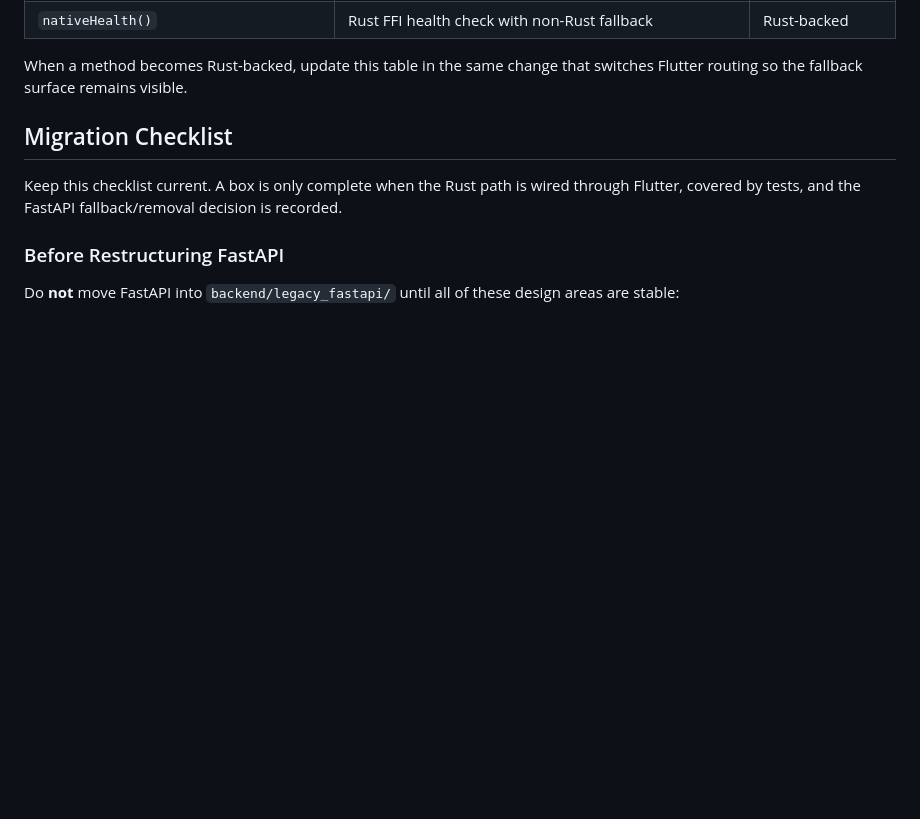
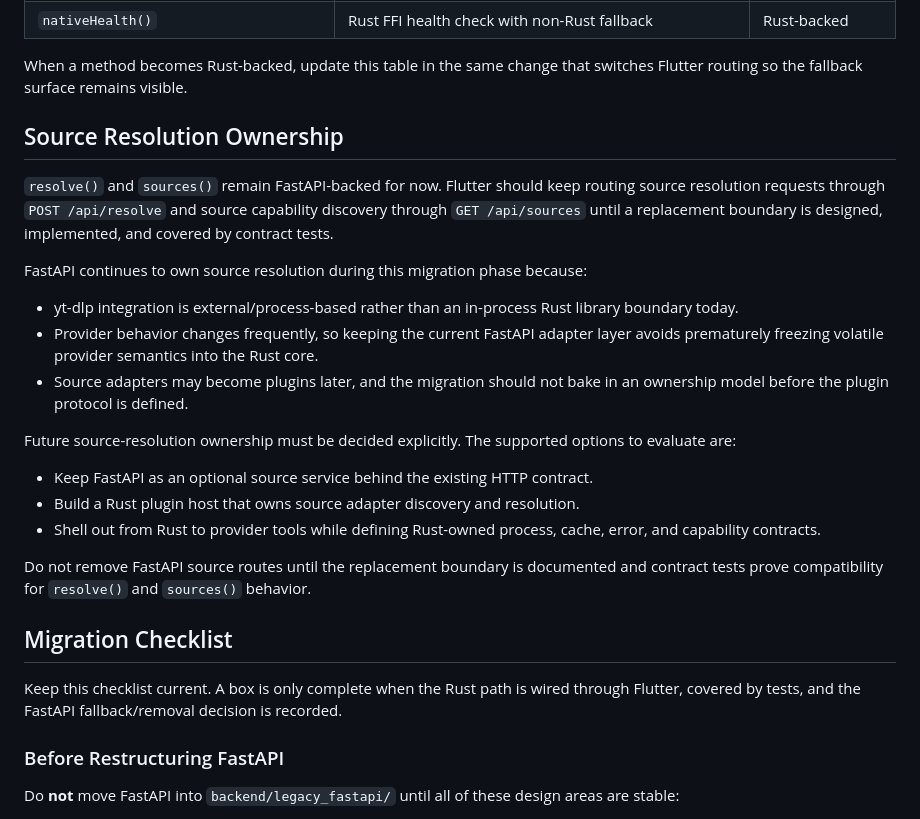
Before and after one commit to Vehicoule/Music, a Markdown page: docs/rust-core-migration.md, the part around the change. GitHub-like rendering; blank space fills up the shorter version.

Commit message:
docs: define source resolution migration ownership

```diff
--- a/docs/rust-core-migration.md
+++ b/docs/rust-core-migration.md
@@ -40,6 +40,34 @@ As of this migration note, every `CoreClient` feature method except
 
 When a method becomes Rust-backed, update this table in the same change that
 switches Flutter routing so the fallback surface remains visible.
+
+## Source Resolution Ownership
+
+`resolve()` and `sources()` remain FastAPI-backed for now. Flutter should keep
+routing source resolution requests through `POST /api/resolve` and source
+capability discovery through `GET /api/sources` until a replacement boundary is
+designed, implemented, and covered by contract tests.
+
+FastAPI continues to own source resolution during this migration phase because:
+
+- yt-dlp integration is external/process-based rather than an in-process Rust
+  library boundary today.
+- Provider behavior changes frequently, so keeping the current FastAPI adapter
+  layer avoids prematurely freezing volatile provider semantics into the Rust
+  core.
+- Source adapters may become plugins later, and the migration should not bake in
+  an ownership model before the plugin protocol is defined.
+
+Future source-resolution ownership must be decided explicitly. The supported
+options to evaluate are:
+
+- Keep FastAPI as an optional source service behind the existing HTTP contract.
+- Build a Rust plugin host that owns source adapter discovery and resolution.
+- Shell out from Rust to provider tools while defining Rust-owned process, cache,
+  error, and capability contracts.
+
+Do not remove FastAPI source routes until the replacement boundary is documented
+and contract tests prove compatibility for `resolve()` and `sources()` behavior.
 
 ## Migration Checklist
 
```
